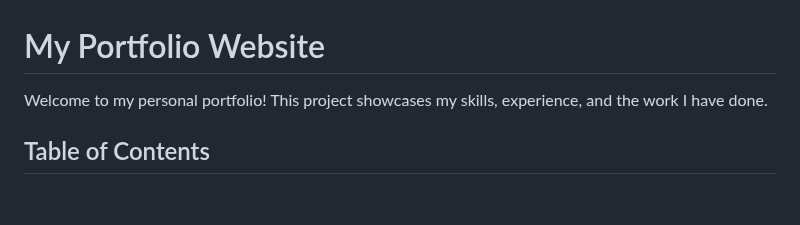
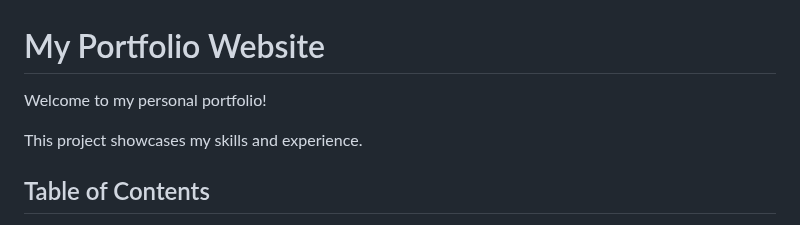
Before and after one commit to lee741/Portfolio-lee, a Markdown page: README.md, the part around the change. GitHub-like rendering; blank space fills up the shorter version.

```diff
--- a/README.md
+++ b/README.md
@@ -1,6 +1,8 @@
 # My Portfolio Website
 
-Welcome to my personal portfolio! This project showcases my skills, experience, and the work I have done.
+Welcome to my personal portfolio!
+
+This project showcases my skills and experience.
 
 ## Table of Contents
 
```
